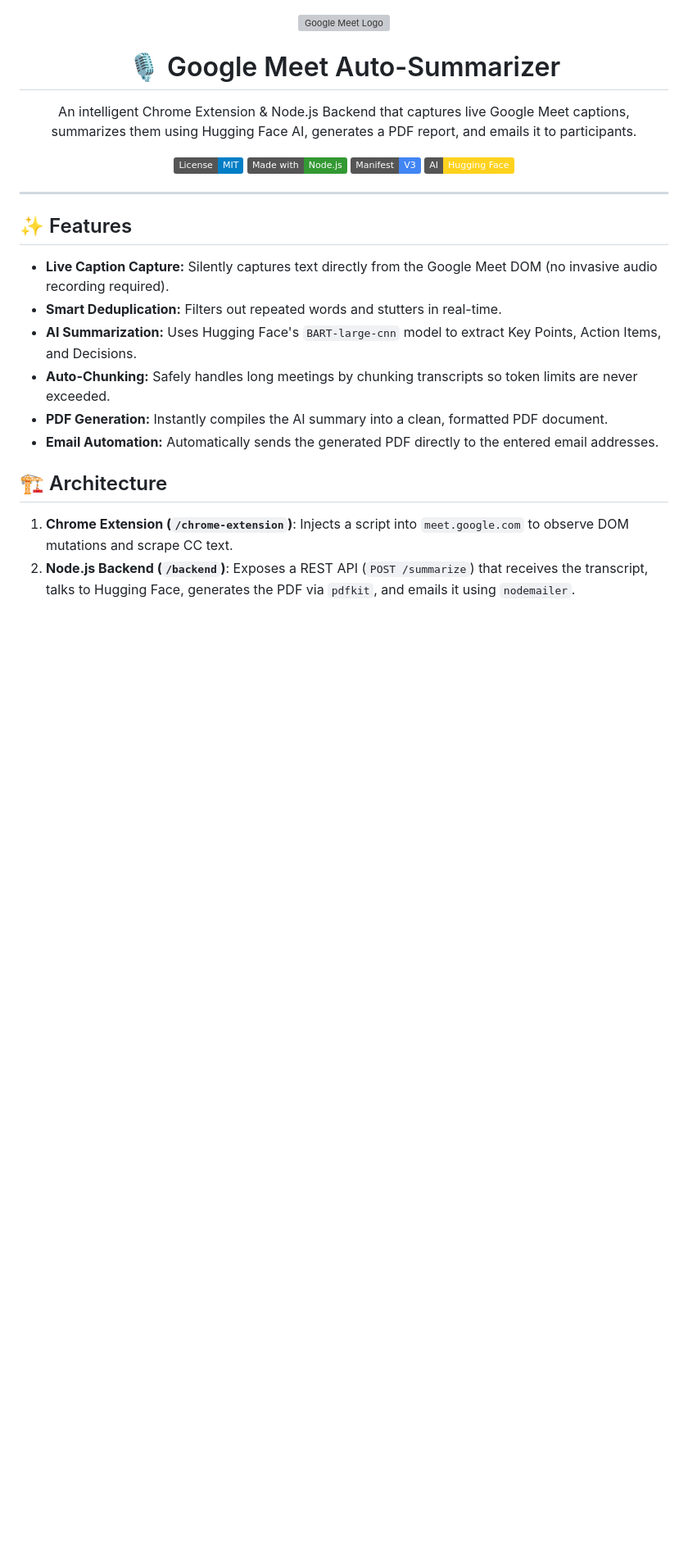
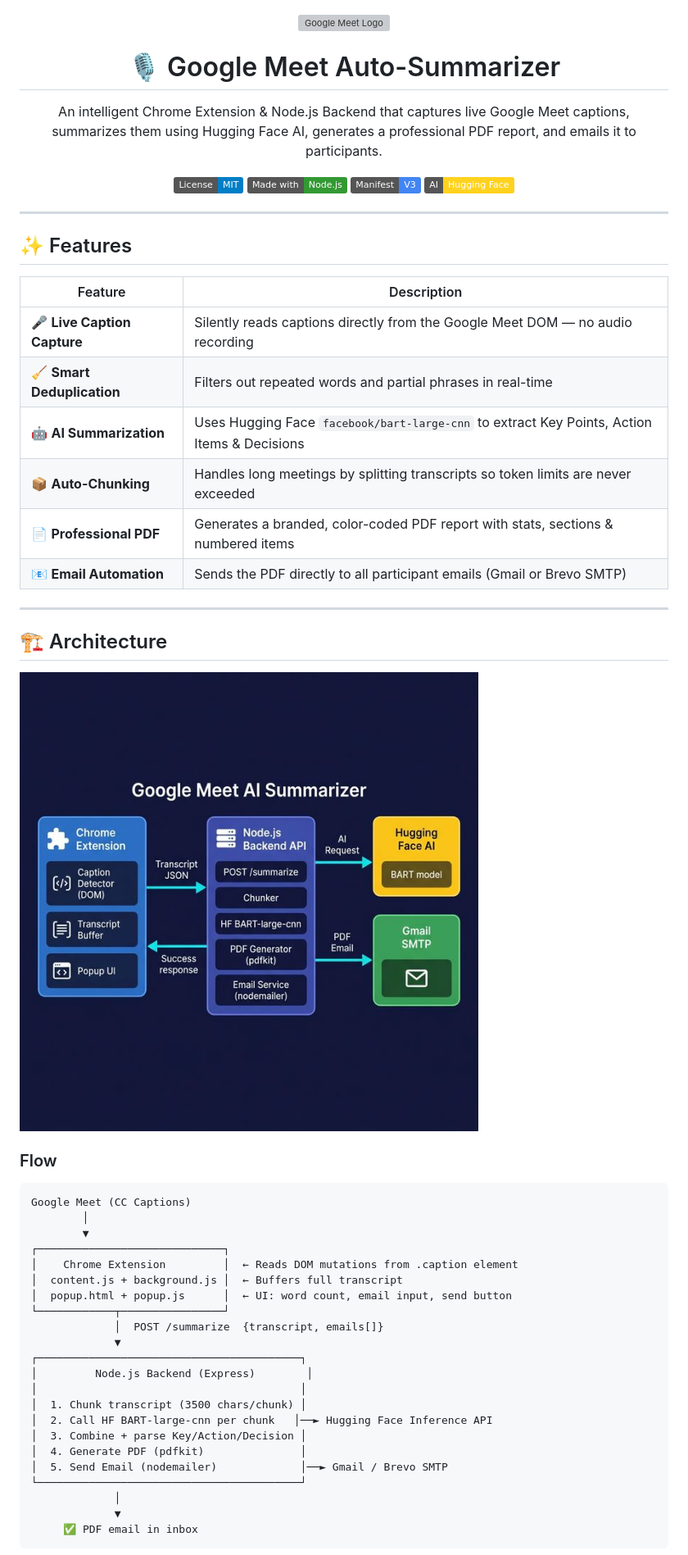
Before and after one commit to pranshulgupta33940/ai-meeting-extension, a Markdown page: README.md, the part around the change printed below. Shown: that part at 82% size. GitHub-like rendering; pictures changed too: assets/architecture.png (added); badges without logos; blank space fills up the shorter version; grey boxes are pictures that could not be loaded.

````diff
--- a/README.md
+++ b/README.md
@@ -2,7 +2,8 @@
   <img src="https://img.icons8.com/color/96/000000/google-meet.png" alt="Google Meet Logo">
   <h1>🎙️ Google Meet Auto-Summarizer</h1>
   <p>
-    An intelligent Chrome Extension & Node.js Backend that captures live Google Meet captions, summarizes them using Hugging Face AI, generates a PDF report, and emails it to participants.
+    An intelligent Chrome Extension &amp; Node.js Backend that captures live Google Meet captions,<br>
+    summarizes them using Hugging Face AI, generates a professional PDF report, and emails it to participants.
   </p>
 
   [![License: MIT](https://img.shields.io/badge/License-MIT-blue.svg)](https://opensource.org/licenses/MIT)
@@ -15,14 +16,45 @@
 
 ## ✨ Features
 
-- **Live Caption Capture:** Silently captures text directly from the Google Meet DOM (no invasive audio recording required).
-- **Smart Deduplication:** Filters out repeated words and stutters in real-time.
-- **AI Summarization:** Uses Hugging Face's `BART-large-cnn` model to extract Key Points, Action Items, and Decisions.
-- **Auto-Chunking:** Safely handles long meetings by chunking transcripts so token limits are never exceeded.
-- **PDF Generation:** Instantly compiles the AI summary into a clean, formatted PDF document.
-- **Email Automation:** Automatically sends the generated PDF directly to the entered email addresses.
+| Feature | Description |
+|---|---|
+| 🎤 **Live Caption Capture** | Silently reads captions directly from the Google Meet DOM — no audio recording |
+| 🧹 **Smart Deduplication** | Filters out repeated words and partial phrases in real-time |
+| 🤖 **AI Summarization** | Uses Hugging Face `facebook/bart-large-cnn` to extract Key Points, Action Items & Decisions |
+| 📦 **Auto-Chunking** | Handles long meetings by splitting transcripts so token limits are never exceeded |
+| 📄 **Professional PDF** | Generates a branded, color-coded PDF report with stats, sections & numbered items |
+| 📧 **Email Automation** | Sends the PDF directly to all participant emails (Gmail or Brevo SMTP) |
+
+---
 
 ## 🏗️ Architecture
 
-1. **Chrome Extension (`/chrome-extension`)**: Injects a script into `meet.google.com` to observe DOM mutations and scrape CC text.
-2. **Node.js Backend (`/backend`)**: Exposes a REST API (`POST /summarize`) that receives the transcript, talks to Hugging Face, generates the PDF via `pdfkit`, and emails it using `nodemailer`.
+![Architecture Diagram](assets/architecture.png)
+
+### Flow
+
+```
+Google Meet (CC Captions)
+        │
+        ▼
+┌─────────────────────────────┐
+│    Chrome Extension         │  ← Reads DOM mutations from .caption element
+│  content.js + background.js │  ← Buffers full transcript
+│  popup.html + popup.js      │  ← UI: word count, email input, send button
+└────────────┬────────────────┘
+             │  POST /summarize  {transcript, emails[]}
+             ▼
+┌─────────────────────────────────────────┐
+│         Node.js Backend (Express)        │
+│                                         │
+│  1. Chunk transcript (3500 chars/chunk) │
+│  2. Call HF BART-large-cnn per chunk   │──► Hugging Face Inference API
+│  3. Combine + parse Key/Action/Decision │
+│  4. Generate PDF (pdfkit)               │
+│  5. Send Email (nodemailer)             │──► Gmail / Brevo SMTP
+└─────────────────────────────────────────┘
+             │
+             ▼
+     ✅ PDF email in inbox
+```
+
````
Also changed, not shown: other parts of README.md (+114 -48 lines), assets/pdf_output.png (added), 4 other files.
